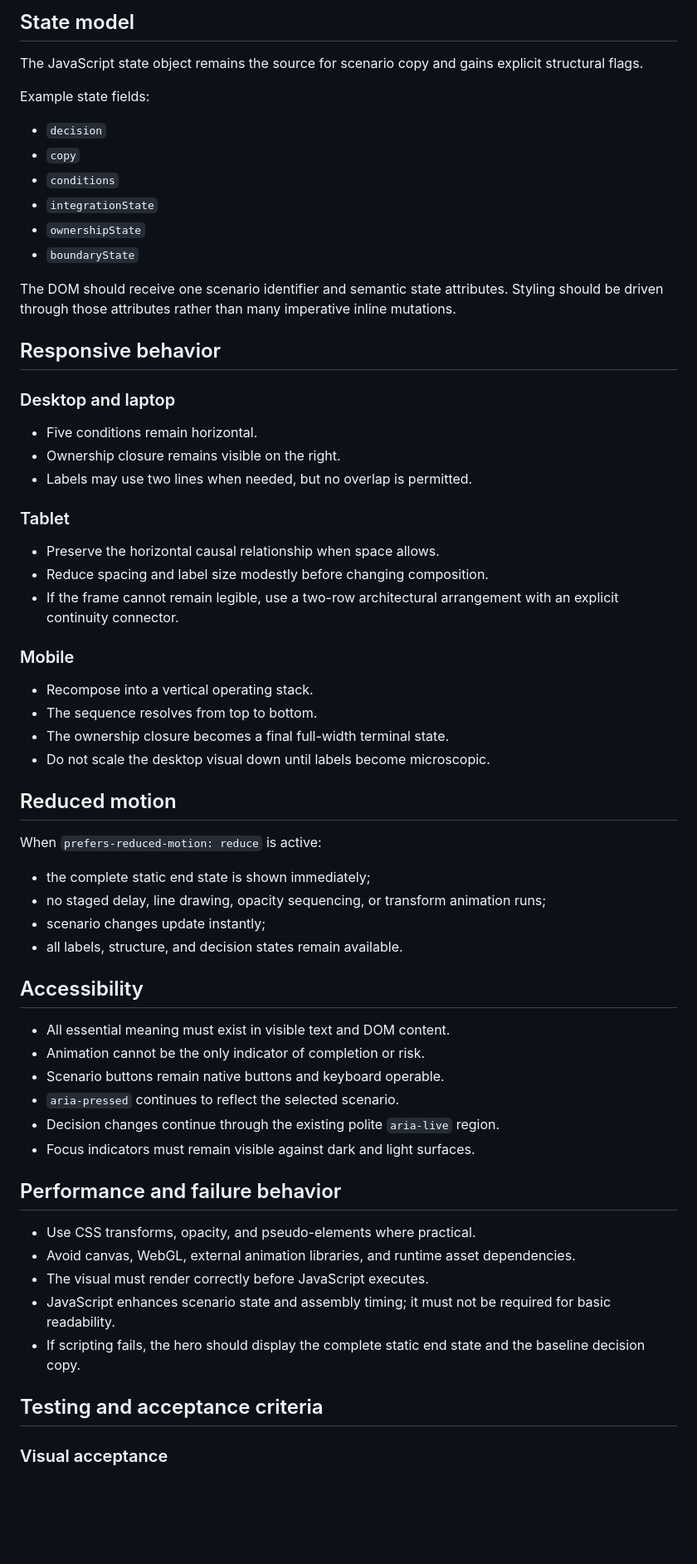
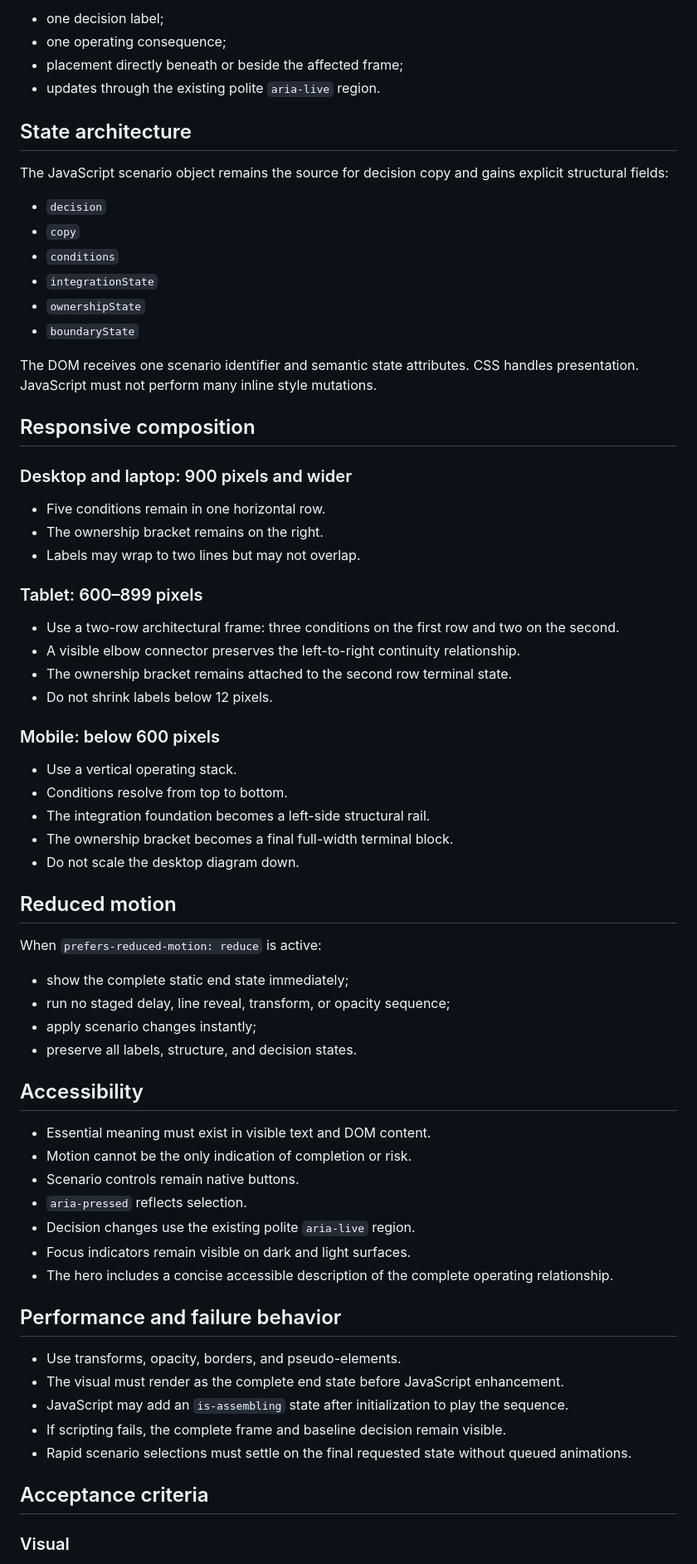
Before and after one commit to russelldudek/Crowe, a Markdown page: docs/specs/2026-07-16-outcome-span-animation-redesign.md, the part around one of its changes. Shown at 83% size. Drawn GitHub-style; blank space fills up the shorter version.

```diff
--- a/docs/specs/2026-07-16-outcome-span-animation-redesign.md
+++ b/docs/specs/2026-07-16-outcome-span-animation-redesign.md
@@ -166,9 +172,12 @@ Responsible for:
 
-## State model
+- one decision label;
+- one operating consequence;
+- placement directly beneath or beside the affected frame;
+- updates through the existing polite `aria-live` region.
 
-The JavaScript state object remains the source for scenario copy and gains explicit structural flags.
+## State architecture
 
-Example state fields:
+The JavaScript scenario object remains the source for decision copy and gains explicit structural fields:
 
 - `decision`
 - `copy`
@@ -177,56 +186,59 @@ Example state fields:
 - `ownershipState`
 - `boundaryState`
 
-The DOM should receive one scenario identifier and semantic state attributes. Styling should be driven through those attributes rather than many imperative inline mutations.
+The DOM receives one scenario identifier and semantic state attributes. CSS handles presentation. JavaScript must not perform many inline style mutations.
 
-## Responsive behavior
+## Responsive composition
 
-### Desktop and laptop
+### Desktop and laptop: 900 pixels and wider
 
-- Five conditions remain horizontal.
-- Ownership closure remains visible on the right.
-- Labels may use two lines when needed, but no overlap is permitted.
+- Five conditions remain in one horizontal row.
+- The ownership bracket remains on the right.
+- Labels may wrap to two lines but may not overlap.
 
-### Tablet
+### Tablet: 600–899 pixels
 
-- Preserve the horizontal causal relationship when space allows.
-- Reduce spacing and label size modestly before changing composition.
-- If the frame cannot remain legible, use a two-row architectural arrangement with an explicit continuity connector.
+- Use a two-row architectural frame: three conditions on the first row and two on the second.
+- A visible elbow connector preserves the left-to-right continuity relationship.
+- The ownership bracket remains attached to the second row terminal state.
+- Do not shrink labels below 12 pixels.
 
-### Mobile
+### Mobile: below 600 pixels
 
-- Recompose into a vertical operating stack.
-- The sequence resolves from top to bottom.
-- The ownership closure becomes a final full-width terminal state.
-- Do not scale the desktop visual down until labels become microscopic.
+- Use a vertical operating stack.
+- Conditions resolve from top to bottom.
+- The integration foundation becomes a left-side structural rail.
+- The ownership bracket becomes a final full-width terminal block.
+- Do not scale the desktop diagram down.
 
 ## Reduced motion
 
 When `prefers-reduced-motion: reduce` is active:
 
-- the complete static end state is shown immediately;
-- no staged delay, line drawing, opacity sequencing, or transform animation runs;
-- scenario changes update instantly;
-- all labels, structure, and decision states remain available.
+- show the complete static end state immediately;
+- run no staged delay, line reveal, transform, or opacity sequence;
+- apply scenario changes instantly;
+- preserve all labels, structure, and decision states.
 
 ## Accessibility
 
-- All essential meaning must exist in visible text and DOM content.
-- Animation cannot be the only indicator of completion or risk.
-- Scenario buttons remain native buttons and keyboard operable.
-- `aria-pressed` continues to reflect the selected scenario.
-- Decision changes continue through the existing polite `aria-live` region.
-- Focus indicators must remain visible against dark and light surfaces.
+- Essential meaning must exist in visible text and DOM content.
+- Motion cannot be the only indication of completion or risk.
+- Scenario controls remain native buttons.
+- `aria-pressed` reflects selection.
+- Decision changes use the existing polite `aria-live` region.
+- Focus indicators remain visible on dark and light surfaces.
+- The hero includes a concise accessible description of the complete operating relationship.
 
 ## Performance and failure behavior
 
-- Use CSS transforms, opacity, and pseudo-elements where practical.
-- Avoid canvas, WebGL, external animation libraries, and runtime asset dependencies.
-- The visual must render correctly before JavaScript executes.
-- JavaScript enhances scenario state and assembly timing; it must not be required for basic readability.
-- If scripting fails, the hero should display the complete static end state and the baseline decision copy.
+- Use transforms, opacity, borders, and pseudo-elements.
+- The visual must render as the complete end state before JavaScript enhancement.
+- JavaScript may add an `is-assembling` state after initialization to play the sequence.
+- If scripting fails, the complete frame and baseline decision remain visible.
+- Rapid scenario selections must settle on the final requested state without queued animations.
 
-## Testing and acceptance criteria
+## Acceptance criteria
 
-### Visual acceptance
+### Visual
 
```
Also changed, not shown: other parts of docs/specs/2026-07-16-outcome-span-animation-redesign.md (+137 -130 lines).
